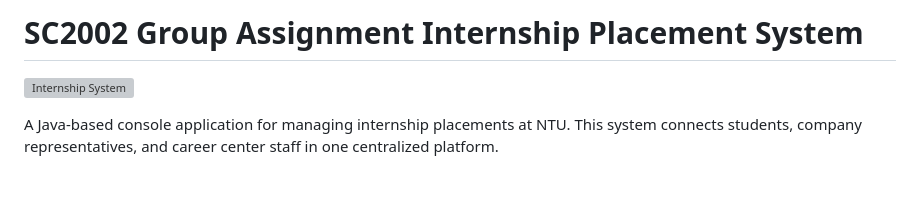
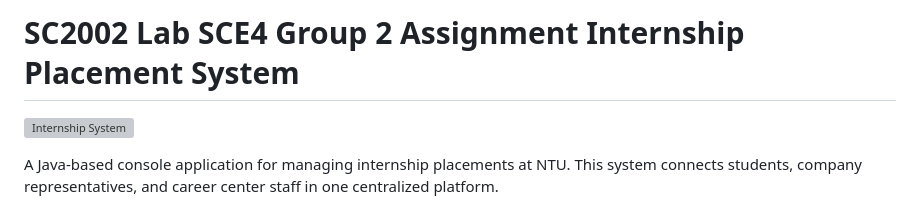
Before and after one commit to cadzchua/SC2002_Group_Assignment_25S1, a Markdown page: README.md, the part around the change. Rendered like a GitHub page; blank space fills up the shorter version; grey boxes are pictures that could not be loaded.

Commit message:
Update project title in README

```diff
--- a/README.md
+++ b/README.md
@@ -1,4 +1,4 @@
-# SC2002 Group Assignment Internship Placement System
+# SC2002 Lab SCE4 Group 2 Assignment Internship Placement System
 
 ![Internship System](https://user-images.githubusercontent.com/74038190/225813708-98b745f2-7d22-48cf-9150-083f1b00d6c9.gif)
 
```
